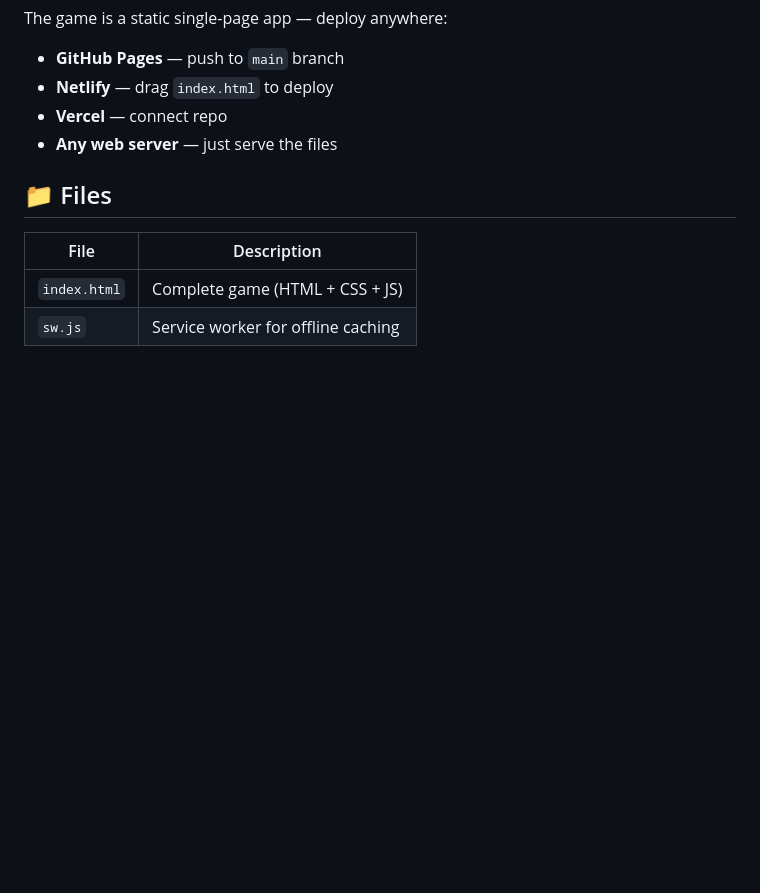
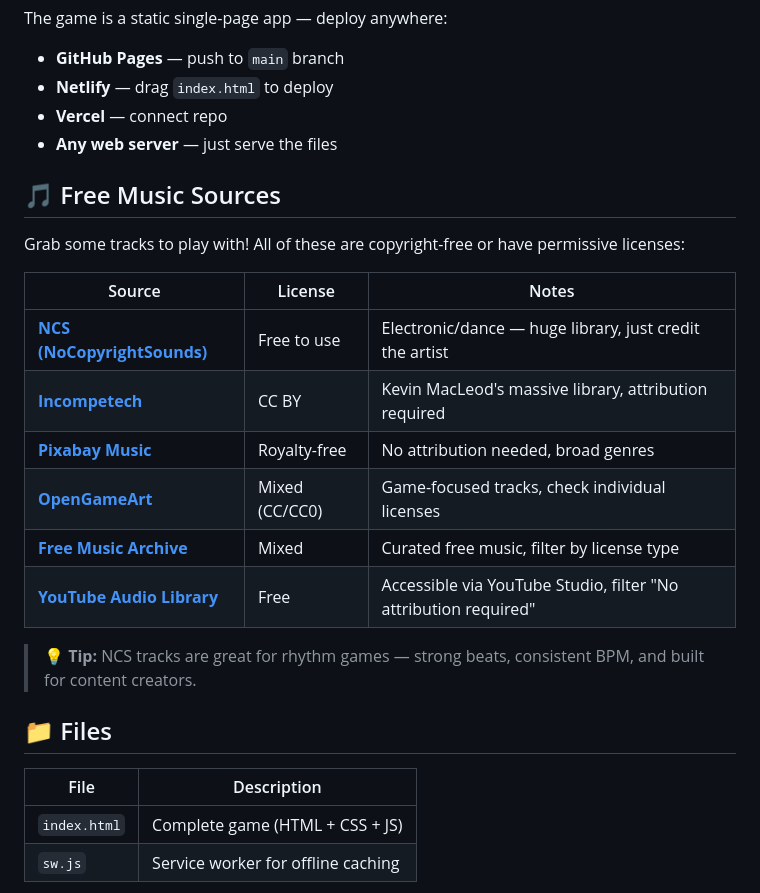
Before and after one commit to SunnierArcher38/rhythm-pulse, a Markdown page: README.md, the part around the change. Drawn GitHub-style; blank space fills up the shorter version.

Commit message:
Add free music sources section with NCS

```diff
--- a/README.md
+++ b/README.md
@@ -110,6 +110,21 @@ The game is a static single-page app — deploy anywhere:
 - **Vercel** — connect repo
 - **Any web server** — just serve the files
 
+## 🎵 Free Music Sources
+
+Grab some tracks to play with! All of these are copyright-free or have permissive licenses:
+
+| Source | License | Notes |
+|--------|---------|-------|
+| [**NCS (NoCopyrightSounds)**](https://ncs.io) | Free to use | Electronic/dance — huge library, just credit the artist |
+| [**Incompetech**](https://incompetech.com/music/) | CC BY | Kevin MacLeod's massive library, attribution required |
+| [**Pixabay Music**](https://pixabay.com/music/) | Royalty-free | No attribution needed, broad genres |
+| [**OpenGameArt**](https://opengameart.org) | Mixed (CC/CC0) | Game-focused tracks, check individual licenses |
+| [**Free Music Archive**](https://freemusicarchive.org) | Mixed | Curated free music, filter by license type |
+| [**YouTube Audio Library**](https://studio.youtube.com/library) | Free | Accessible via YouTube Studio, filter "No attribution required" |
+
+> 💡 **Tip:** NCS tracks are great for rhythm games — strong beats, consistent BPM, and built for content creators.
+
 ## 📁 Files
 
 | File | Description |
```
